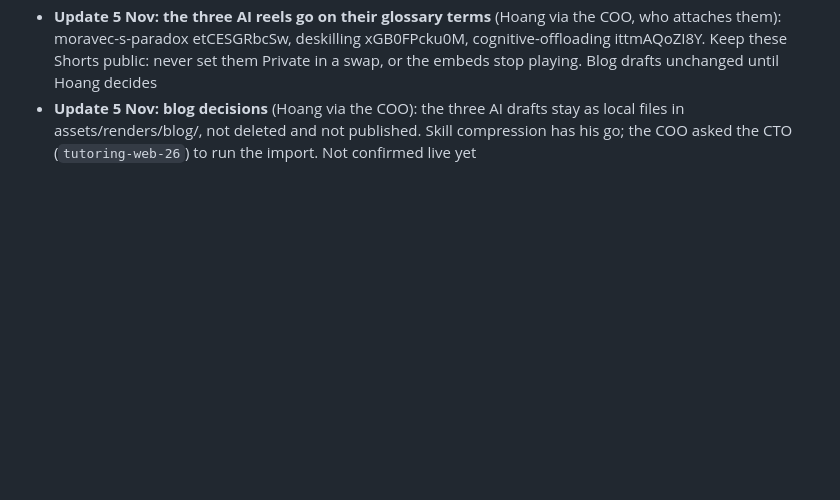
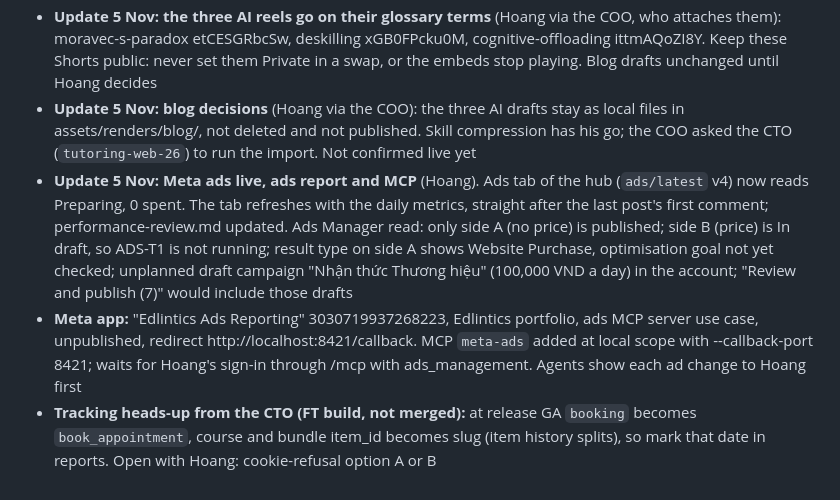
Before and after one commit to viethoang7276/tutoring-marketing, a Markdown page: status.md, the part around the change. Rendered like a GitHub page; blank space fills up the shorter version.

Commit message:
Ads: report refreshes with the last post, Meta ads MCP app set up, campaign state recorded
Co-Authored-By: Claude Opus 5.5 <noreply@anthropic.com>

```diff
--- a/status.md
+++ b/status.md
@@ -580,3 +580,6 @@ This log had no entries for 1-5 Nov; for that gap see `git log` and the hub (`ru
 - **Update 5 Nov: CTO confirmed** none of the three cancelled posts exists on prod (read-only admin check: 25 posts, all published, 0 drafts) and the import never ran. Old command withdrawn; `publish.sh` now imports only skill-compression-ai-new-hires, which still needs Hoang's go and key. Three local drafts in assets/renders/blog/ kept until Hoang decides
 - **Update 5 Nov: the three AI reels go on their glossary terms** (Hoang via the COO, who attaches them): moravec-s-paradox etCESGRbcSw, deskilling xGB0FPcku0M, cognitive-offloading ittmAQoZI8Y. Keep these Shorts public: never set them Private in a swap, or the embeds stop playing. Blog drafts unchanged until Hoang decides
 - **Update 5 Nov: blog decisions** (Hoang via the COO): the three AI drafts stay as local files in assets/renders/blog/, not deleted and not published. Skill compression has his go; the COO asked the CTO (`tutoring-web-26`) to run the import. Not confirmed live yet
+- **Update 5 Nov: Meta ads live, ads report and MCP** (Hoang). Ads tab of the hub (`ads/latest` v4) now reads Preparing, 0 spent. The tab refreshes with the daily metrics, straight after the last post's first comment; performance-review.md updated. Ads Manager read: only side A (no price) is published; side B (price) is In draft, so ADS-T1 is not running; result type on side A shows Website Purchase, optimisation goal not yet checked; unplanned draft campaign "Nhận thức Thương hiệu" (100,000 VND a day) in the account; "Review and publish (7)" would include those drafts
+- **Meta app:** "Edlintics Ads Reporting" 3030719937268223, Edlintics portfolio, ads MCP server use case, unpublished, redirect http://localhost:8421/callback. MCP `meta-ads` added at local scope with --callback-port 8421; waits for Hoang's sign-in through /mcp with ads_management. Agents show each ad change to Hoang first
+- **Tracking heads-up from the CTO (FT build, not merged):** at release GA `booking` becomes `book_appointment`, course and bundle item_id becomes slug (item history splits), so mark that date in reports. Open with Hoang: cookie-refusal option A or B
```
Also changed, not shown: docs/content-workflow/performance-review.md (+3 -3 lines).
